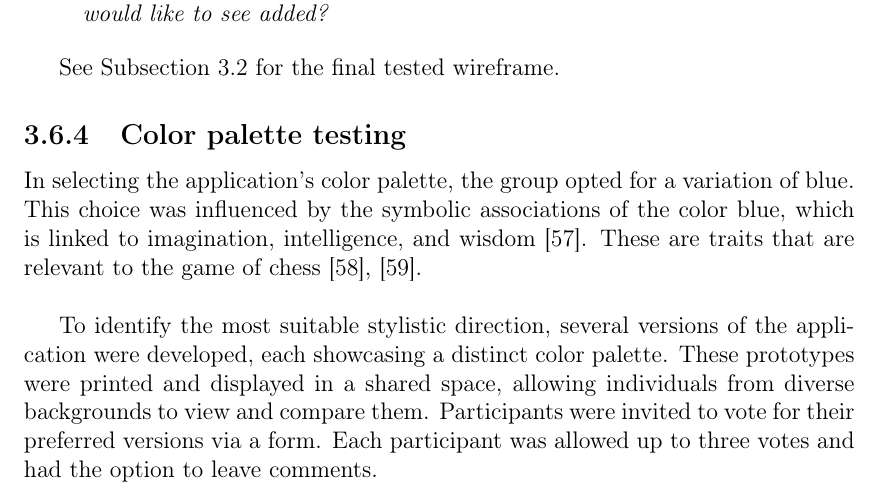
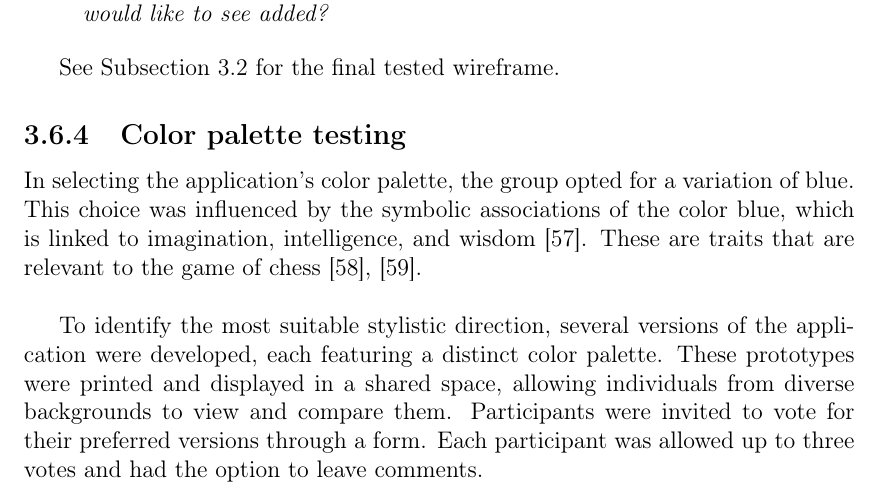
Before and after one commit to bachelor-gruppe-04/documentation, a LaTeX thesis (main.tex, which reads chapters/05-method.tex): part of page 51 of 93, cut so that both start at the same text. Compiled offline with pdfLaTeX; TikZ figures are drawn from their code, not taken from saved files.

Commit message:
Changed singular words in color palette

```diff
--- a/chapters/05-method.tex
+++ b/chapters/05-method.tex
@@ -497,4 +497,4 @@ See Subsection \ref{subsec:wireframe} for the final tested wireframe.
 
 In selecting the application’s color palette, the group opted for a variation of blue. This choice was influenced by the symbolic associations of the color blue, which is linked to imagination, intelligence, and wisdom \cite{blue}. These are traits that are relevant to the game of chess \cite{chess:ppqty, chess:chess-and-creativity}. \\
 
-To identify the most suitable stylistic direction, several versions of the application were developed, each showcasing a distinct color palette. These prototypes were printed and displayed in a shared space, allowing individuals from diverse backgrounds to view and compare them. Participants were invited to vote for their preferred versions via a form. Each participant was allowed up to three votes and had the option to leave comments.
+To identify the most suitable stylistic direction, several versions of the application were developed, each featuring a distinct color palette. These prototypes were printed and displayed in a shared space, allowing individuals from diverse backgrounds to view and compare them. Participants were invited to vote for their preferred versions through a form. Each participant was allowed up to three votes and had the option to leave comments.
```
